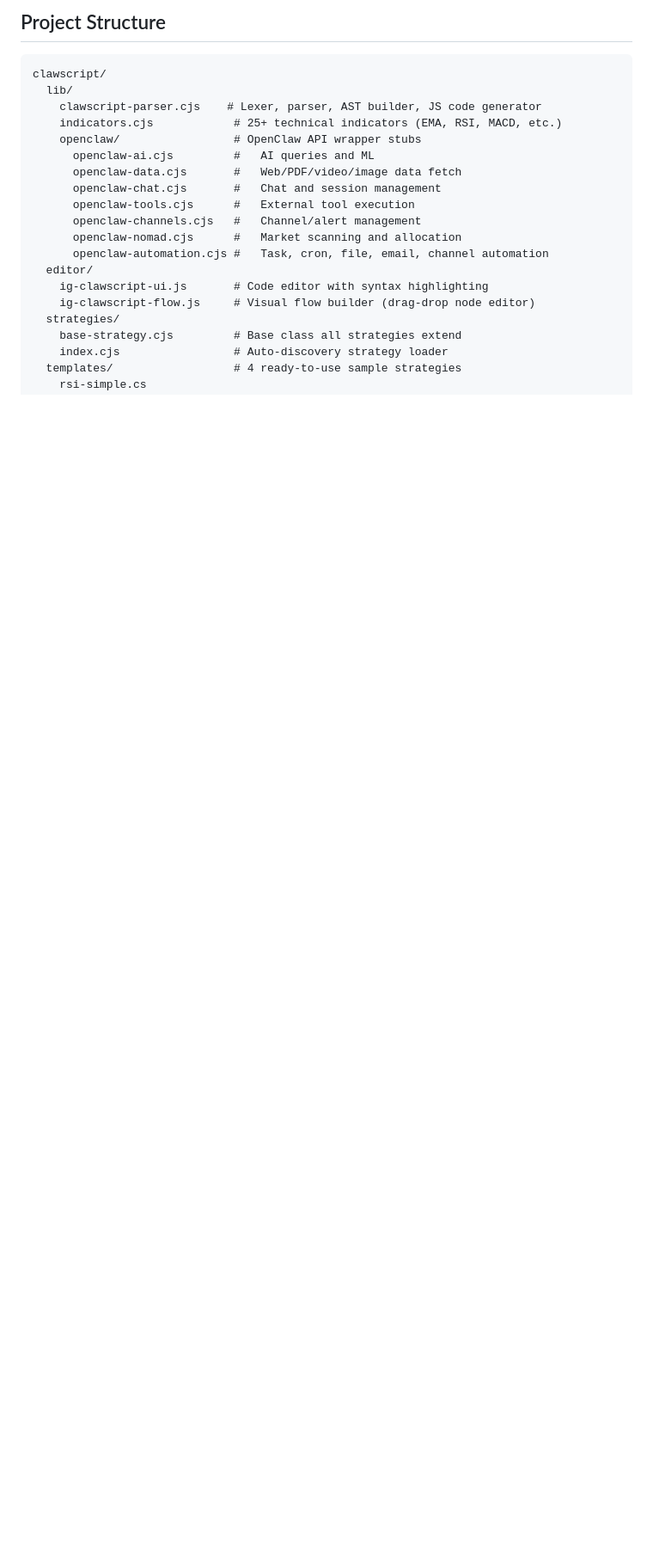
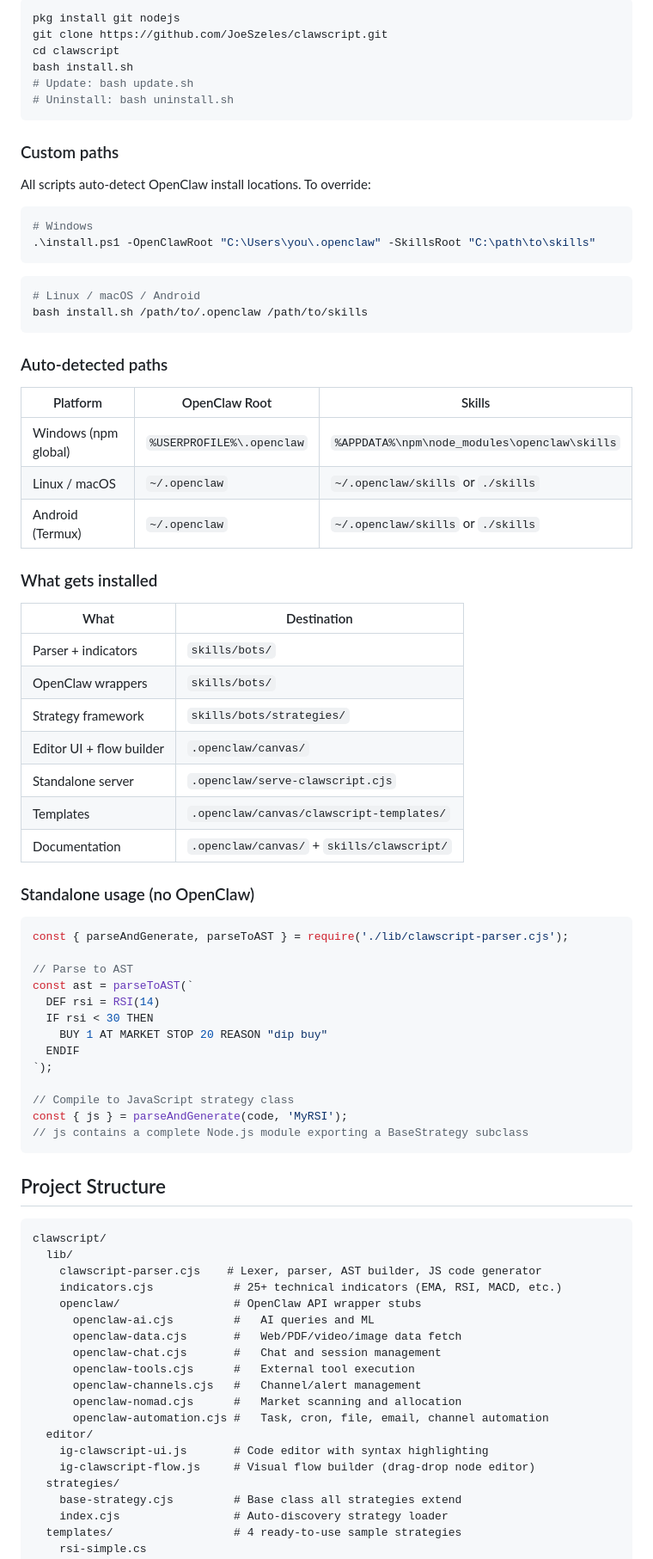
Before and after one commit to JoeSzeles/clawscript, a Markdown page: README.md, the part around one of its changes. Shown at 86% size. Drawn GitHub-style; blank space fills up the shorter version.

````diff
--- a/README.md
+++ b/README.md
@@ -161,5 +163,65 @@ const { js } = parseAndGenerate(code, 'MyRSI');
 
-## Project Structure
+  ```bash
+  pkg install git nodejs
+  git clone https://github.com/JoeSzeles/clawscript.git
+  cd clawscript
+  bash install.sh
+  # Update: bash update.sh
+  # Uninstall: bash uninstall.sh
+  ```
+
+  ### Custom paths
+
+  All scripts auto-detect OpenClaw install locations. To override:
+
+  ```powershell
+  # Windows
+  .\install.ps1 -OpenClawRoot "C:\Users\you\.openclaw" -SkillsRoot "C:\path\to\skills"
+  ```
+
+  ```bash
+  # Linux / macOS / Android
+  bash install.sh /path/to/.openclaw /path/to/skills
+  ```
+
+  ### Auto-detected paths
+
+  | Platform | OpenClaw Root | Skills |
+  |----------|--------------|--------|
+  | Windows (npm global) | `%USERPROFILE%\.openclaw` | `%APPDATA%\npm\node_modules\openclaw\skills` |
+  | Linux / macOS | `~/.openclaw` | `~/.openclaw/skills` or `./skills` |
+  | Android (Termux) | `~/.openclaw` | `~/.openclaw/skills` or `./skills` |
+
+  ### What gets installed
+
+  | What | Destination |
+  |------|-------------|
+  | Parser + indicators | `skills/bots/` |
+  | OpenClaw wrappers | `skills/bots/` |
+  | Strategy framework | `skills/bots/strategies/` |
+  | Editor UI + flow builder | `.openclaw/canvas/` |
+  | Standalone server | `.openclaw/serve-clawscript.cjs` |
+  | Templates | `.openclaw/canvas/clawscript-templates/` |
+  | Documentation | `.openclaw/canvas/` + `skills/clawscript/` |
+
+  ### Standalone usage (no OpenClaw)
+
+  ```javascript
+  const { parseAndGenerate, parseToAST } = require('./lib/clawscript-parser.cjs');
+
+  // Parse to AST
+  const ast = parseToAST(`
+    DEF rsi = RSI(14)
+    IF rsi < 30 THEN
+      BUY 1 AT MARKET STOP 20 REASON "dip buy"
+    ENDIF
+  `);
+
+  // Compile to JavaScript strategy class
+  const { js } = parseAndGenerate(code, 'MyRSI');
+  // js contains a complete Node.js module exporting a BaseStrategy subclass
+  ```
+  ## Project Structure
 
 ```
 clawscript/
````
Also changed, not shown: other parts of README.md (+36 -34 lines).
